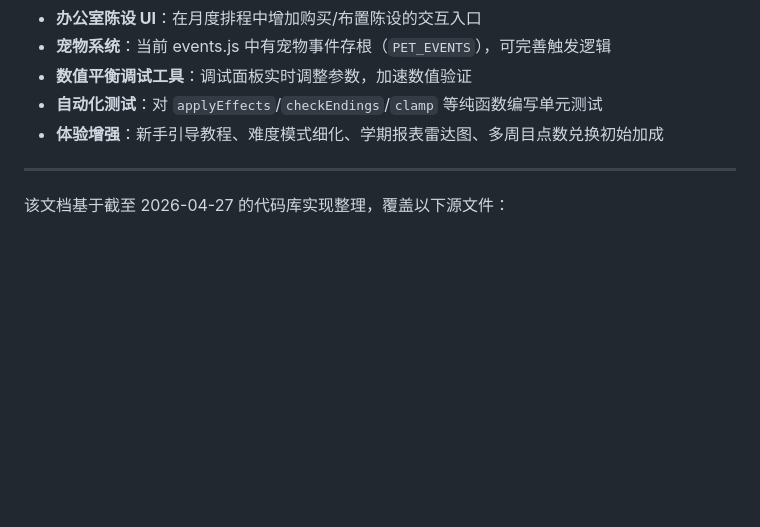
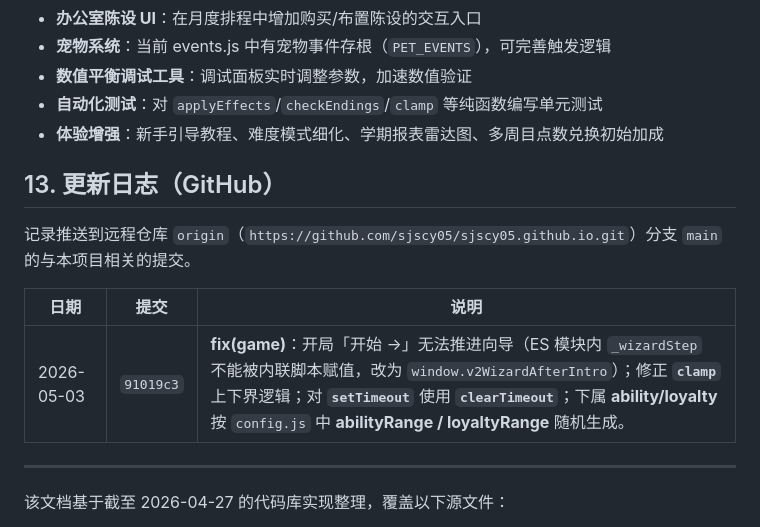
Before and after one commit to sjscy05/sjscy05.github.io, a Markdown page: Dean_simulator/游戏架构与内容说明.md, the part around the change. GitHub-like rendering; blank space fills up the shorter version.

Commit message:
docs: 在架构说明中记录 2026-05-03 游戏修复与提交 91019c3
Co-authored-by: Cursor <cursoragent@cursor.com>

```diff
--- a/Dean_simulator/游戏架构与内容说明.md
+++ b/Dean_simulator/游戏架构与内容说明.md
@@ -558,6 +558,14 @@ choice(text, days, effect, feedback, extra = {})
 - **自动化测试**：对 `applyEffects`/`checkEndings`/`clamp` 等纯函数编写单元测试
 - **体验增强**：新手引导教程、难度模式细化、学期报表雷达图、多周目点数兑换初始加成
 
+## 13. 更新日志（GitHub）
+
+记录推送到远程仓库 `origin`（`https://github.com/sjscy05/sjscy05.github.io.git`）分支 `main` 的与本项目相关的提交。
+
+| 日期 | 提交 | 说明 |
+|------|------|------|
+| 2026-05-03 | `91019c3` | **fix(game)**：开局「开始 →」无法推进向导（ES 模块内 `_wizardStep` 不能被内联脚本赋值，改为 `window.v2WizardAfterIntro`）；修正 **`clamp`** 上下界逻辑；对 **`setTimeout`** 使用 **`clearTimeout`**；下属 **ability/loyalty** 按 `config.js` 中 **abilityRange / loyaltyRange** 随机生成。 |
+
 ---
 该文档基于截至 2026-04-27 的代码库实现整理，覆盖以下源文件：
 - `index.html`（入口）
```
